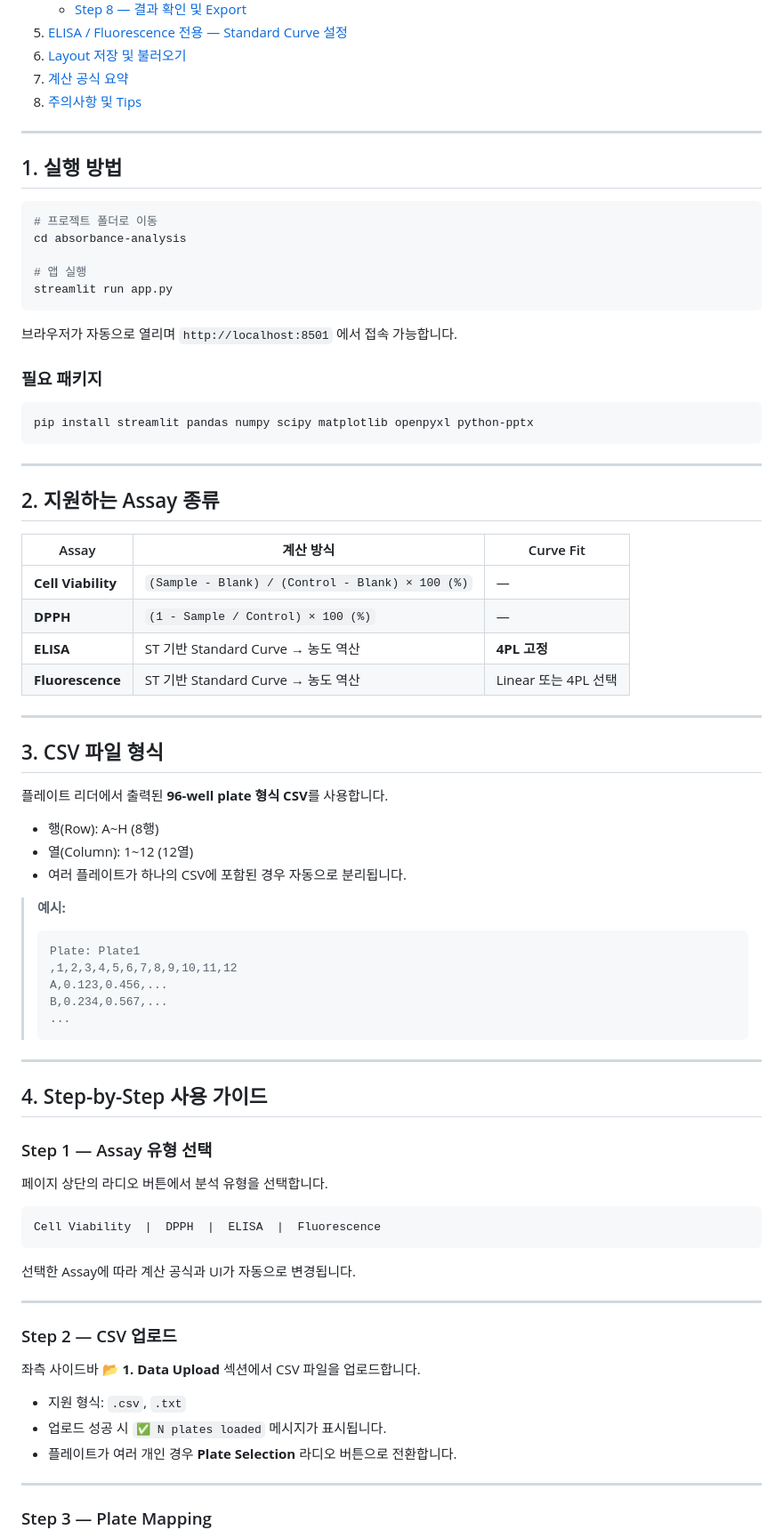
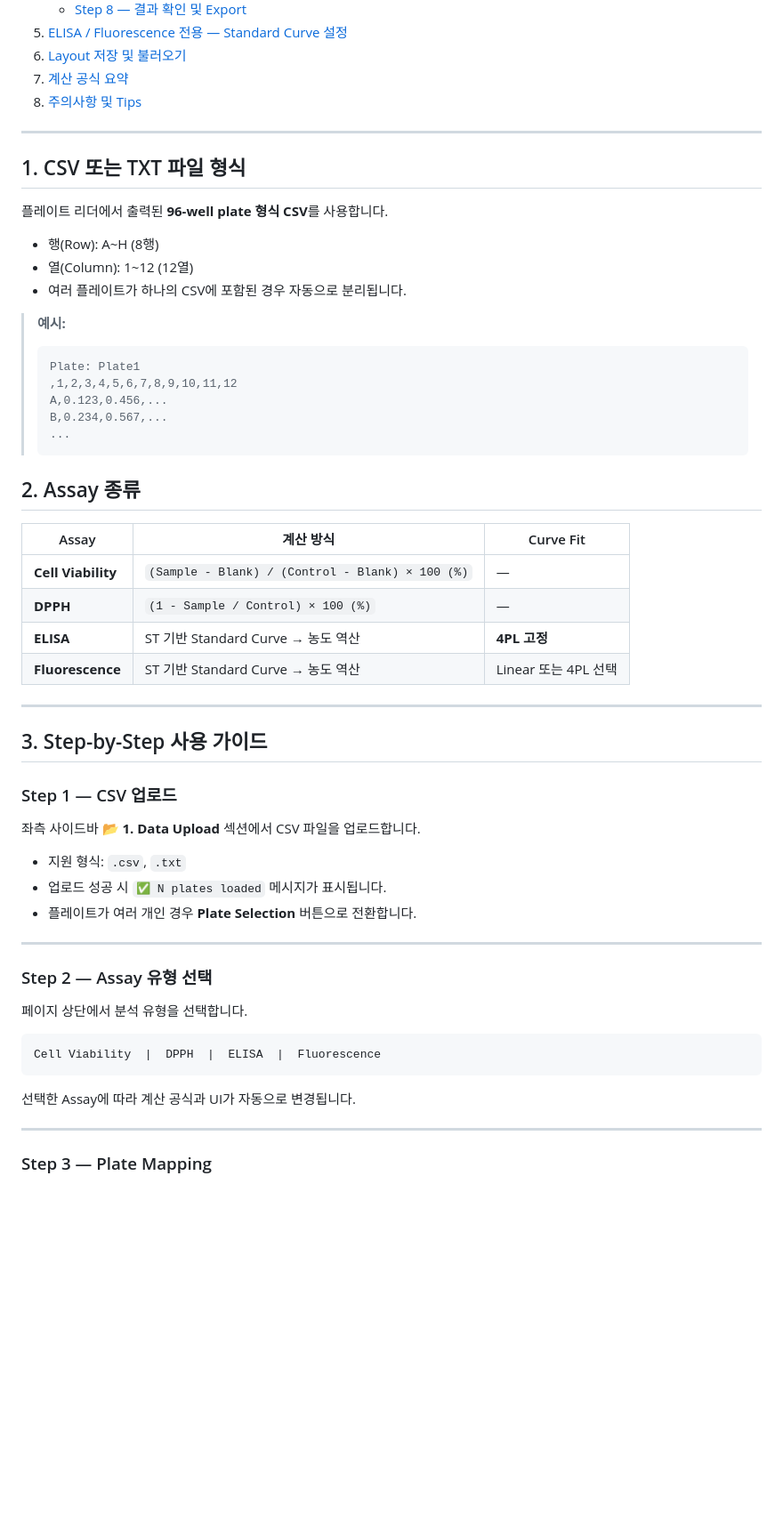
Before and after one commit to sgim49663-maker/Absorbance-Analyzer_BT-lab, a Markdown page: README.md, the part around the change. Shown at 89% size. Rendered like a GitHub page; blank space fills up the shorter version.

````diff
--- a/README.md
+++ b/README.md
@@ -25,38 +25,7 @@
 
 ---
 
-## 1. 실행 방법
-
-```bash
-# 프로젝트 폴더로 이동
-cd absorbance-analysis
-
-# 앱 실행
-streamlit run app.py
-```
-
-브라우저가 자동으로 열리며 `http://localhost:8501` 에서 접속 가능합니다.
-
-### 필요 패키지
-
-```bash
-pip install streamlit pandas numpy scipy matplotlib openpyxl python-pptx
-```
-
----
-
-## 2. 지원하는 Assay 종류
-
-| Assay | 계산 방식 | Curve Fit |
-|---|---|---|
-| **Cell Viability** | `(Sample - Blank) / (Control - Blank) × 100 (%)` | — |
-| **DPPH** | `(1 - Sample / Control) × 100 (%)` | — |
-| **ELISA** | ST 기반 Standard Curve → 농도 역산 | **4PL 고정** |
-| **Fluorescence** | ST 기반 Standard Curve → 농도 역산 | Linear 또는 4PL 선택 |
-
----
-
-## 3. CSV 파일 형식
+## 1. CSV 또는 TXT 파일 형식
 
 플레이트 리더에서 출력된 **96-well plate 형식 CSV**를 사용합니다.
 
@@ -73,29 +42,38 @@ pip install streamlit pandas numpy scipy matplotlib openpyxl python-pptx
 > ...
 > ```
 
+## 2. Assay 종류
+
+| Assay | 계산 방식 | Curve Fit |
+|---|---|---|
+| **Cell Viability** | `(Sample - Blank) / (Control - Blank) × 100 (%)` | — |
+| **DPPH** | `(1 - Sample / Control) × 100 (%)` | — |
+| **ELISA** | ST 기반 Standard Curve → 농도 역산 | **4PL 고정** |
+| **Fluorescence** | ST 기반 Standard Curve → 농도 역산 | Linear 또는 4PL 선택 |
+
 ---
 
-## 4. Step-by-Step 사용 가이드
+## 3. Step-by-Step 사용 가이드
 
-### Step 1 — Assay 유형 선택
+### Step 1 — CSV 업로드
 
-페이지 상단의 라디오 버튼에서 분석 유형을 선택합니다.
+좌측 사이드바 **📂 1. Data Upload** 섹션에서 CSV 파일을 업로드합니다.
+
+- 지원 형식: `.csv`, `.txt`
+- 업로드 성공 시 `✅ N plates loaded` 메시지가 표시됩니다.
+- 플레이트가 여러 개인 경우 **Plate Selection** 버튼으로 전환합니다.
+
+---
+
+### Step 2 — Assay 유형 선택
+
+페이지 상단에서 분석 유형을 선택합니다.
 
 ```
 Cell Viability  |  DPPH  |  ELISA  |  Fluorescence
 ```
 
 선택한 Assay에 따라 계산 공식과 UI가 자동으로 변경됩니다.
-
----
-
-### Step 2 — CSV 업로드
-
-좌측 사이드바 **📂 1. Data Upload** 섹션에서 CSV 파일을 업로드합니다.
-
-- 지원 형식: `.csv`, `.txt`
-- 업로드 성공 시 `✅ N plates loaded` 메시지가 표시됩니다.
-- 플레이트가 여러 개인 경우 **Plate Selection** 라디오 버튼으로 전환합니다.
 
 ---
 
````
